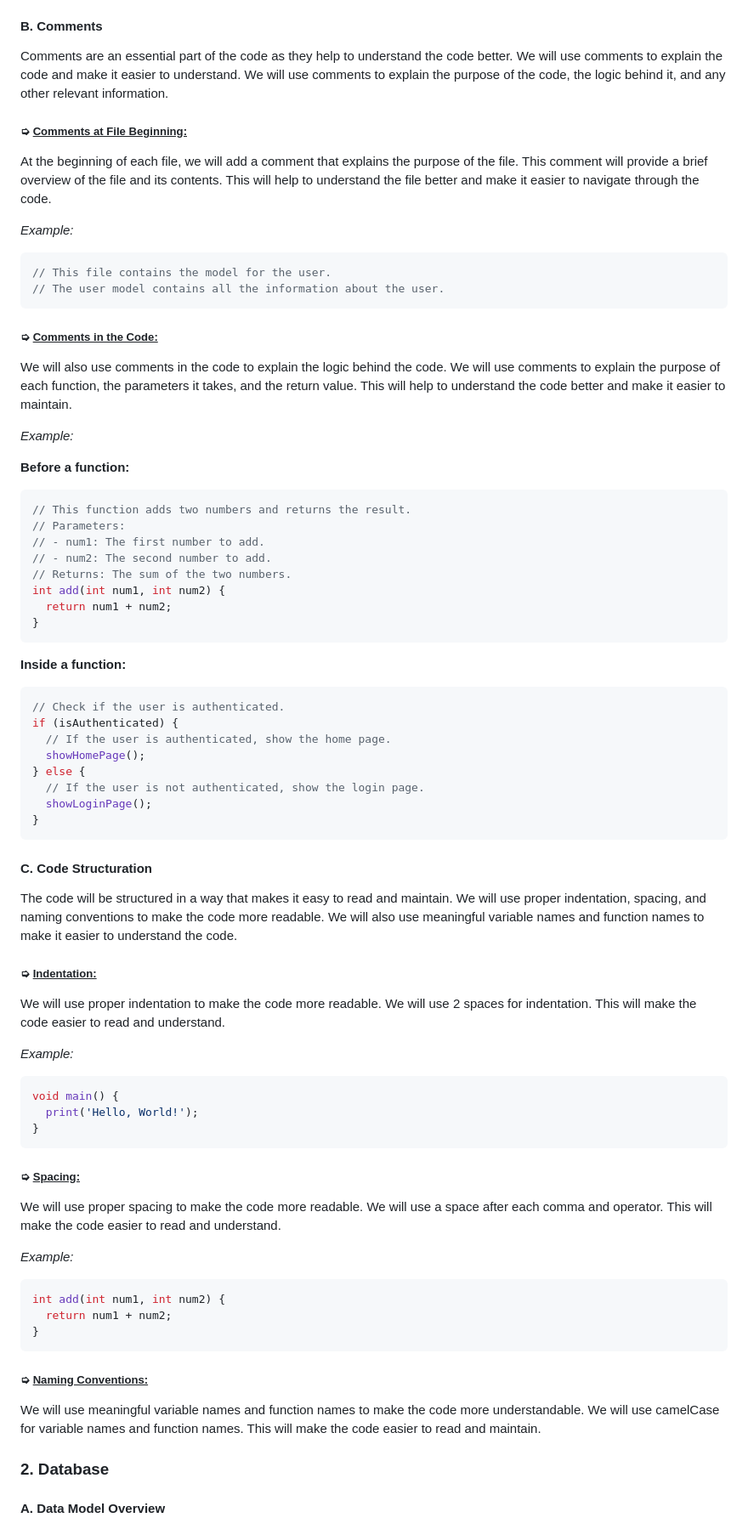
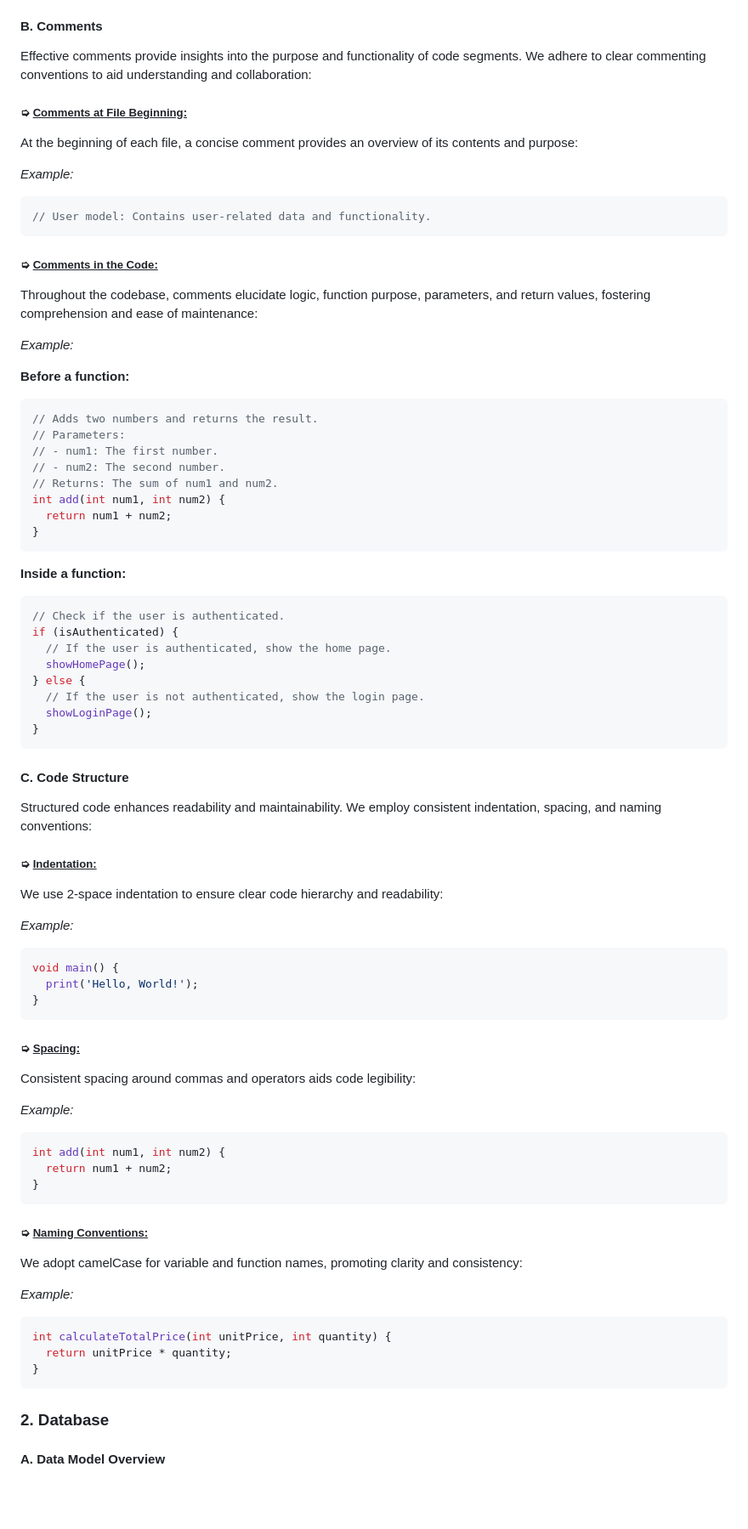
Before and after one commit to algosup/2023-2024-project-5-flutter-team-3, a Markdown page: Documents/TechnicalSpecification/TechnicalSpecification.md, the part around the change printed below. Shown: that part at 85% size. Drawn GitHub-style; blank space fills up the shorter version.

Commit message:
Update TechnicalSpecification.md
Correct typo and sentence usage to make the document clearer and more formal

````diff
--- a/Documents/TechnicalSpecification/TechnicalSpecification.md
+++ b/Documents/TechnicalSpecification/TechnicalSpecification.md
@@ -311,29 +314,28 @@ To maintain consistency and make it easier to navigate through the code, we will
 
 #### B. Comments
 
-Comments are an essential part of the code as they help to understand the code better. We will use comments to explain the code and make it easier to understand. We will use comments to explain the purpose of the code, the logic behind it, and any other relevant information.
+Effective comments provide insights into the purpose and functionality of code segments. We adhere to clear commenting conventions to aid understanding and collaboration:
 
 ##### ➭ <ins>Comments at File Beginning:</ins>
-At the beginning of each file, we will add a comment that explains the purpose of the file. This comment will provide a brief overview of the file and its contents. This will help to understand the file better and make it easier to navigate through the code.
+At the beginning of each file, a concise comment provides an overview of its contents and purpose:
 
 *Example:*
 ```dart
-// This file contains the model for the user.
-// The user model contains all the information about the user.
+// User model: Contains user-related data and functionality.
 ```
 
 ##### ➭ <ins>Comments in the Code:</ins>
-We will also use comments in the code to explain the logic behind the code. We will use comments to explain the purpose of each function, the parameters it takes, and the return value. This will help to understand the code better and make it easier to maintain.
+Throughout the codebase, comments elucidate logic, function purpose, parameters, and return values, fostering comprehension and ease of maintenance:
 
 *Example:*
 
 **Before a function:**
 ```dart
-// This function adds two numbers and returns the result.
+// Adds two numbers and returns the result.
 // Parameters:
-// - num1: The first number to add.
-// - num2: The second number to add.
-// Returns: The sum of the two numbers.
+// - num1: The first number.
+// - num2: The second number.
+// Returns: The sum of num1 and num2.
 int add(int num1, int num2) {
   return num1 + num2;
 }
@@ -351,12 +353,12 @@ if (isAuthenticated) {
 }
 ```
 
-#### C. Code Structuration
+#### C. Code Structure
 
-The code will be structured in a way that makes it easy to read and maintain. We will use proper indentation, spacing, and naming conventions to make the code more readable. We will also use meaningful variable names and function names to make it easier to understand the code.
+Structured code enhances readability and maintainability. We employ consistent indentation, spacing, and naming conventions:
 
 ##### ➭ <ins>Indentation:</ins>
-We will use proper indentation to make the code more readable. We will use 2 spaces for indentation. This will make the code easier to read and understand.
+We use 2-space indentation to ensure clear code hierarchy and readability:
 
 *Example:*
 ```dart
@@ -365,7 +367,7 @@ void main() {
 }
 ```
 ##### ➭ <ins>Spacing:</ins>
-We will use proper spacing to make the code more readable. We will use a space after each comma and operator. This will make the code easier to read and understand.
+Consistent spacing around commas and operators aids code legibility:
 
 *Example:*
 ```dart
@@ -375,7 +377,14 @@ int add(int num1, int num2) {
 ```
 
 ##### ➭ <ins>Naming Conventions:</ins>
-We will use meaningful variable names and function names to make the code more understandable. We will use camelCase for variable names and function names. This will make the code easier to read and maintain.
+We adopt camelCase for variable and function names, promoting clarity and consistency:
+
+*Example:*
+```dart
+int calculateTotalPrice(int unitPrice, int quantity) {
+  return unitPrice * quantity;
+}
+```
 
 ### 2. Database
 
````
Also changed, not shown: other parts of Documents/TechnicalSpecification/TechnicalSpecification.md (+36 -33 lines).
